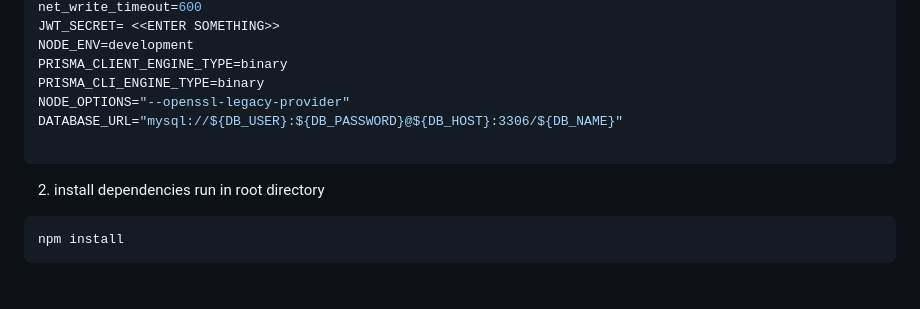
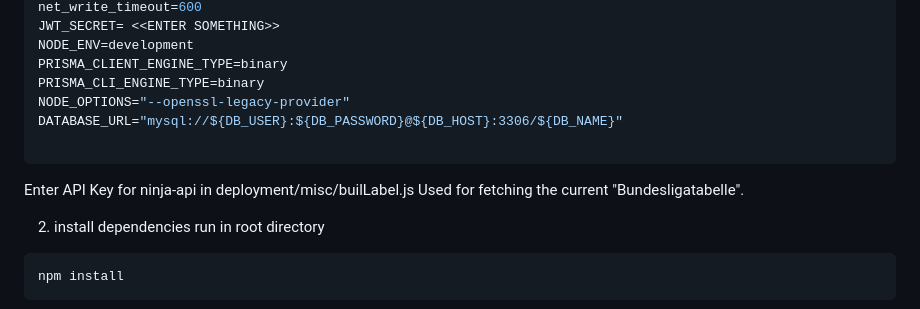
Before and after one commit to philippbonin/fangemeinschaft, a Markdown page: README.md, the part around the change. Drawn GitHub-style; blank space fills up the shorter version.

````diff
--- a/README.md
+++ b/README.md
@@ -38,6 +38,9 @@ NODE_OPTIONS="--openssl-legacy-provider"
 DATABASE_URL="mysql://${DB_USER}:${DB_PASSWORD}@${DB_HOST}:3306/${DB_NAME}"
 
 ```
+Enter API Key for ninja-api in deployment/misc/builLabel.js
+Used for fetching the current "Bundesligatabelle".
+
 2. install dependencies
 run in root directory
 ```
````
